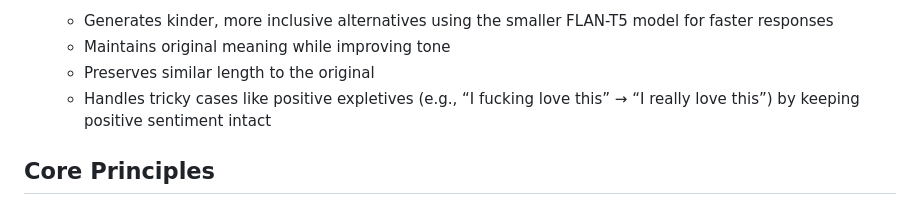
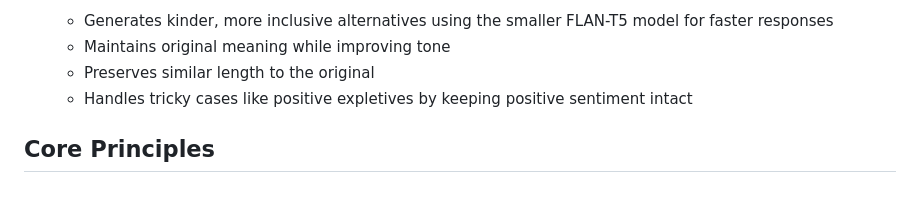
Before and after one commit to farahelsadany/Friendly-Iago, a Markdown page: README.md, the part around the change. GitHub-like rendering.

```diff
--- a/README.md
+++ b/README.md
@@ -19,7 +19,7 @@ Friendly Iago helps your comments **land with kindness** without changing your s
    - Generates kinder, more inclusive alternatives using the smaller FLAN-T5 model for faster responses
    - Maintains original meaning while improving tone
    - Preserves similar length to the original
-   - Handles tricky cases like positive expletives (e.g., “I fucking love this” → “I really love this”) by keeping positive sentiment intact
+   - Handles tricky cases like positive expletives by keeping positive sentiment intact
 
 ## Core Principles
 
```
